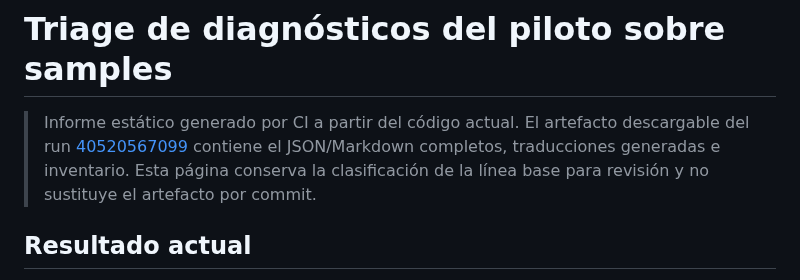
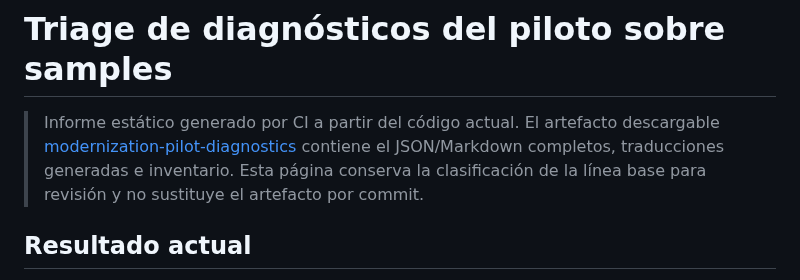
Before and after one commit to orbitalronin94/cobol2py, a Markdown page: docs/pilot-diagnostics-baseline.md, the part around one of its changes. Rendered like a GitHub page.

Commit message:
Link the downloadable pilot artifact directly

```diff
--- a/docs/pilot-diagnostics-baseline.md
+++ b/docs/pilot-diagnostics-baseline.md
@@ -1,6 +1,6 @@
 # Triage de diagnósticos del piloto sobre samples
 
-> Informe estático generado por CI a partir del código actual. El artefacto descargable del run [40520567099](https://github.com/orbitalronin94/cobol2py/actions/runs/40520567099) contiene el JSON/Markdown completos, traducciones generadas e inventario. Esta página conserva la clasificación de la línea base para revisión y no sustituye el artefacto por commit.
+> Informe estático generado por CI a partir del código actual. El artefacto descargable [modernization-pilot-diagnostics](https://github.com/orbitalronin94/cobol2py/actions/runs/40520567099/artifacts/12740274709) contiene el JSON/Markdown completos, traducciones generadas e inventario. Esta página conserva la clasificación de la línea base para revisión y no sustituye el artefacto por commit.
 
 ## Resultado actual
 
```
Also changed, not shown: other parts of docs/pilot-diagnostics-baseline.md (+2 -1 lines).
